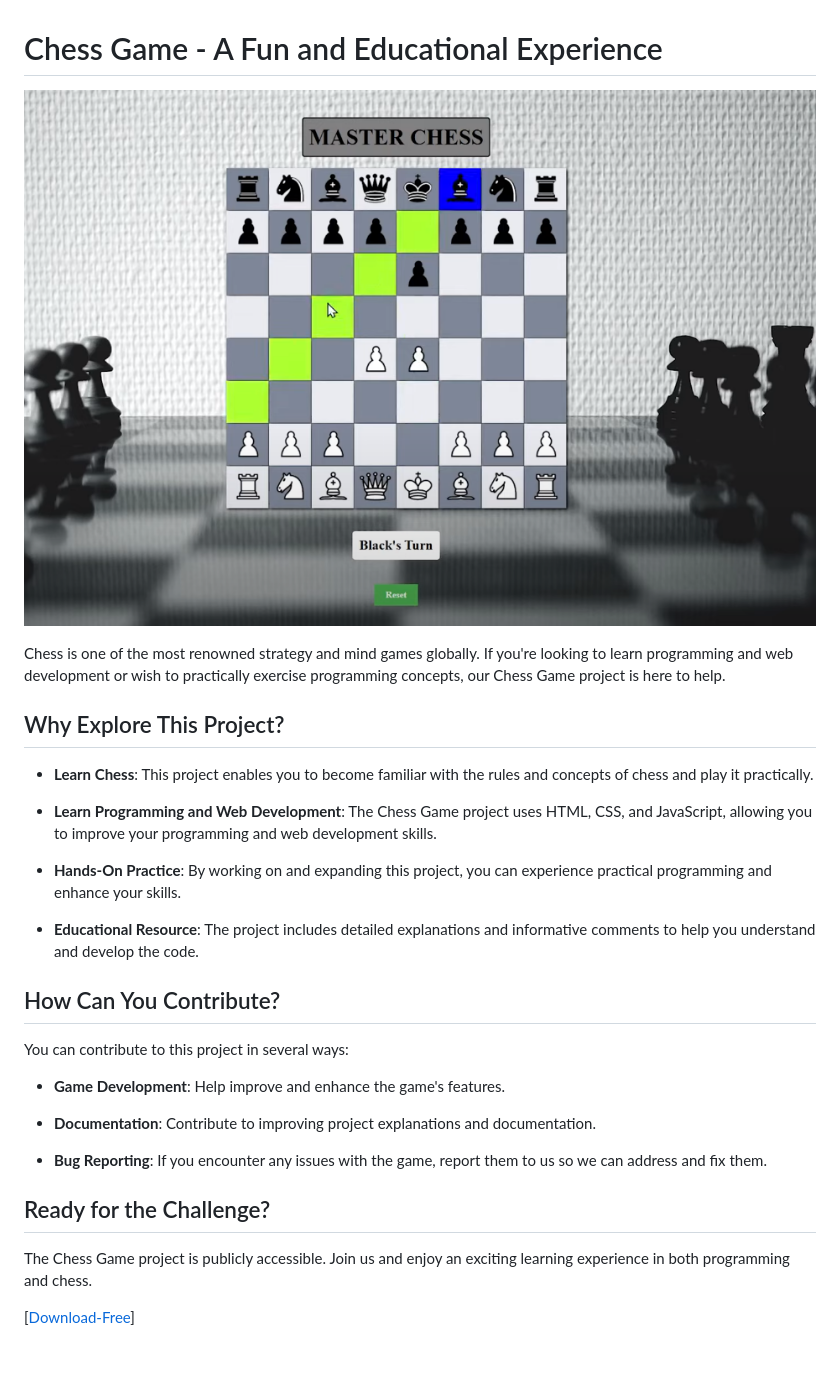
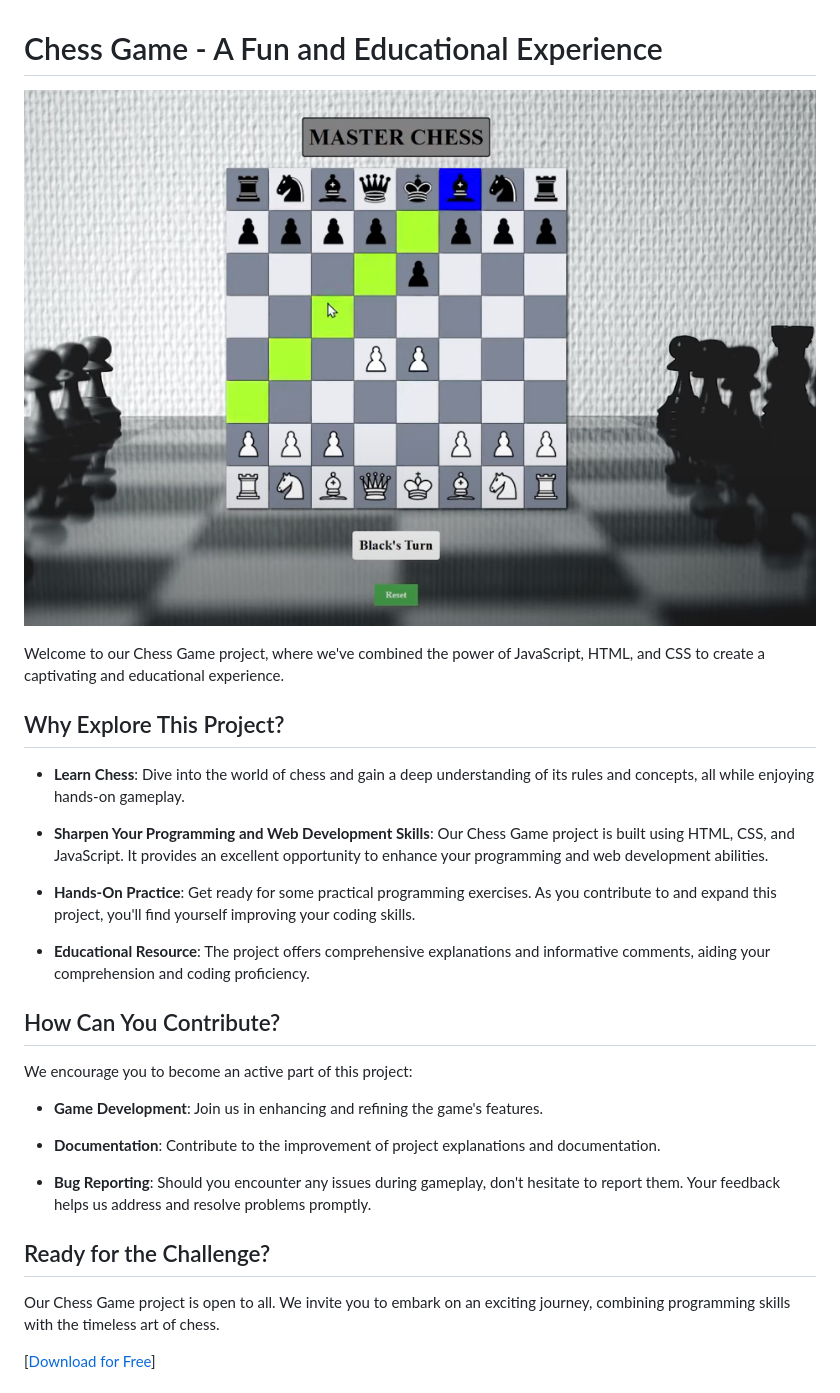
Before and after one commit to ramincsy/Chess-Game-Html-CSS-JAVASCRIPT, a Markdown page: README.md, the part around the change printed below. GitHub-like rendering; blank space fills up the shorter version.

```diff
--- a/README.md
+++ b/README.md
@@ -3,29 +3,29 @@
 
-Chess is one of the most renowned strategy and mind games globally. If you're looking to learn programming and web development or wish to practically exercise programming concepts, our Chess Game project is here to help.
+Welcome to our Chess Game project, where we've combined the power of JavaScript, HTML, and CSS to create a captivating and educational experience.
 
 ## Why Explore This Project?
 
-- **Learn Chess**: This project enables you to become familiar with the rules and concepts of chess and play it practically.
+- **Learn Chess**: Dive into the world of chess and gain a deep understanding of its rules and concepts, all while enjoying hands-on gameplay.
 
-- **Learn Programming and Web Development**: The Chess Game project uses HTML, CSS, and JavaScript, allowing you to improve your programming and web development skills.
+- **Sharpen Your Programming and Web Development Skills**: Our Chess Game project is built using HTML, CSS, and JavaScript. It provides an excellent opportunity to enhance your programming and web development abilities.
 
-- **Hands-On Practice**: By working on and expanding this project, you can experience practical programming and enhance your skills.
+- **Hands-On Practice**: Get ready for some practical programming exercises. As you contribute to and expand this project, you'll find yourself improving your coding skills.
 
-- **Educational Resource**: The project includes detailed explanations and informative comments to help you understand and develop the code.
+- **Educational Resource**: The project offers comprehensive explanations and informative comments, aiding your comprehension and coding proficiency.
 
 ## How Can You Contribute?
 
-You can contribute to this project in several ways:
+We encourage you to become an active part of this project:
 
-- **Game Development**: Help improve and enhance the game's features.
+- **Game Development**: Join us in enhancing and refining the game's features.
 
-- **Documentation**: Contribute to improving project explanations and documentation.
+- **Documentation**: Contribute to the improvement of project explanations and documentation.
 
-- **Bug Reporting**: If you encounter any issues with the game, report them to us so we can address and fix them.
+- **Bug Reporting**: Should you encounter any issues during gameplay, don't hesitate to report them. Your feedback helps us address and resolve problems promptly.
 
 ## Ready for the Challenge?
 
-The Chess Game project is publicly accessible. Join us and enjoy an exciting learning experience in both programming and chess.
+Our Chess Game project is open to all. We invite you to embark on an exciting journey, combining programming skills with the timeless art of chess.
 
-[[Download-Free](https://github.com/ramincsy/Chess-Game-Html-CSS-JAVASCRIPT.git)]
+[[Download for Free](https://github.com/ramincsy/Chess-Game-Html-CSS-JAVASCRIPT.git)]
 
```
Also changed, not shown: other parts of README.md (+15 -17 lines).
